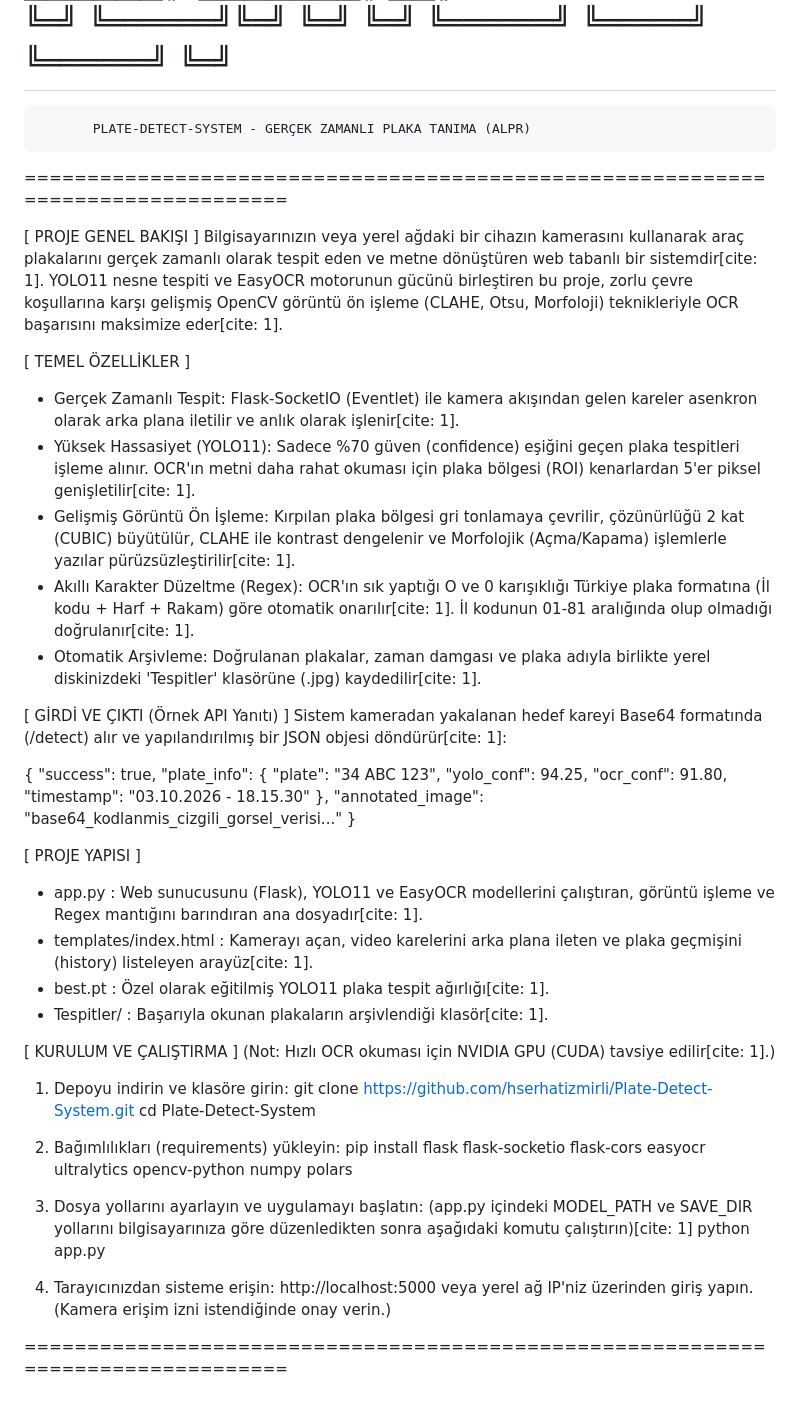
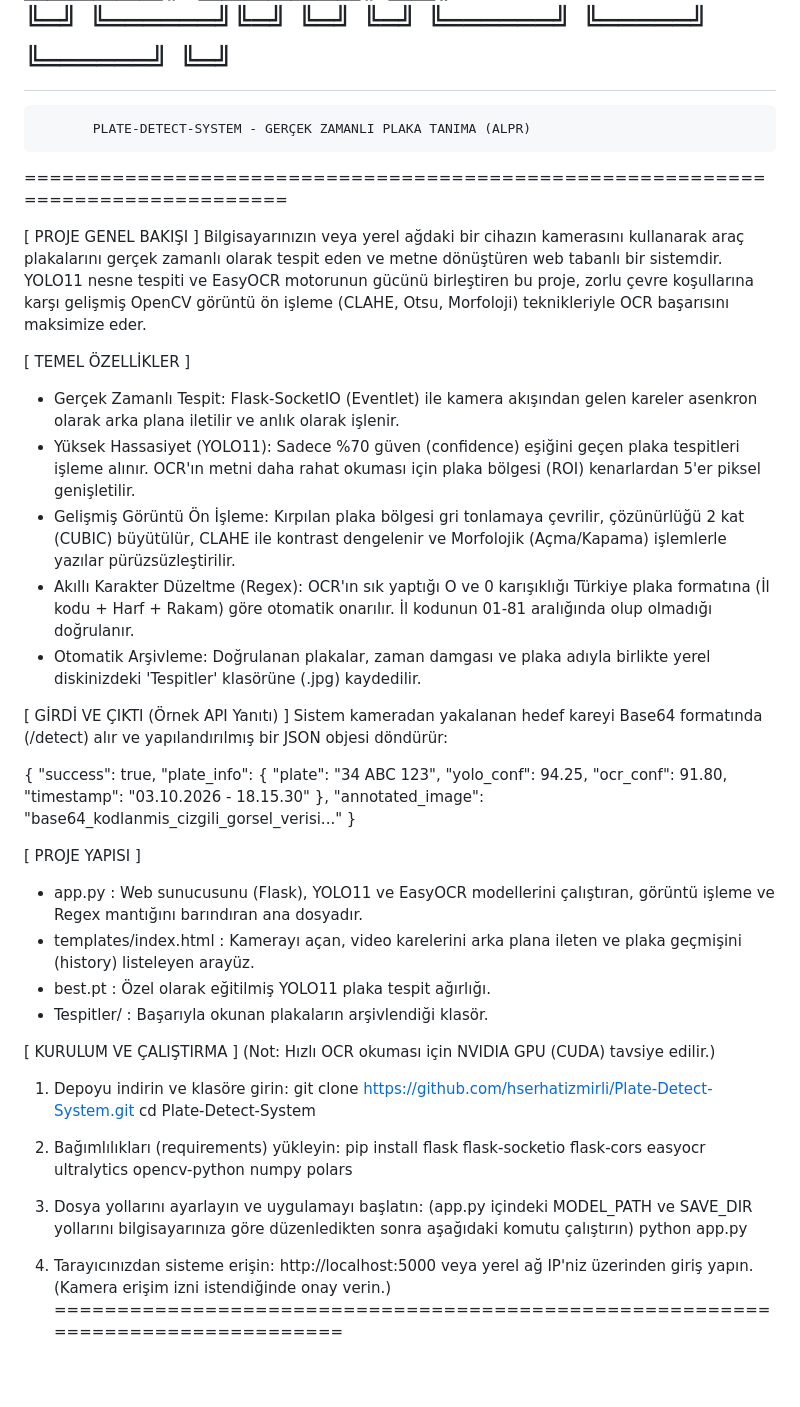
Before and after one commit to hserhatizmirli/Plate-Detect-System, a Markdown page: README.md, the part around one of its changes. Drawn GitHub-style.

```diff
--- a/README.md
+++ b/README.md
@@ -5,35 +5,22 @@
   ██╔═══╝ ██║     ██╔══██║   ██║   ██╔══╝      ██║  ██║██╔══╝     ██║
   ██║     ███████╗██║  ██║   ██║   ███████╗    ██████╔╝███████╗   ██║
   ╚═╝     ╚══════╝╚═╝  ╚═╝   ╚═╝   ╚══════╝    ╚═════╝ ╚══════╝   ╚═╝
-=============================================
+================================================================================
            PLATE-DETECT-SYSTEM - GERÇEK ZAMANLI PLAKA TANIMA (ALPR)
 ================================================================================
 
 [ PROJE GENEL BAKIŞI ]
-Bilgisayarınızın veya yerel ağdaki bir cihazın kamerasını kullanarak araç
-plakalarını gerçek zamanlı olarak tespit eden ve metne dönüştüren web tabanlı
-bir sistemdir[cite: 1]. YOLO11 nesne tespiti ve EasyOCR motorunun gücünü birleştiren
-bu proje, zorlu çevre koşullarına karşı gelişmiş OpenCV görüntü ön işleme
-(CLAHE, Otsu, Morfoloji) teknikleriyle OCR başarısını maksimize eder[cite: 1].
+Bilgisayarınızın veya yerel ağdaki bir cihazın kamerasını kullanarak araç plakalarını gerçek zamanlı olarak tespit eden ve metne dönüştüren web tabanlı bir sistemdir. YOLO11 nesne tespiti ve EasyOCR motorunun gücünü birleştiren bu proje, zorlu çevre koşullarına karşı gelişmiş OpenCV görüntü ön işleme (CLAHE, Otsu, Morfoloji) teknikleriyle OCR başarısını maksimize eder.
 
 [ TEMEL ÖZELLİKLER ]
-* Gerçek Zamanlı Tespit: Flask-SocketIO (Eventlet) ile kamera akışından gelen
-  kareler asenkron olarak arka plana iletilir ve anlık olarak işlenir[cite: 1].
-* Yüksek Hassasiyet (YOLO11): Sadece %70 güven (confidence) eşiğini geçen
-  plaka tespitleri işleme alınır. OCR'ın metni daha rahat okuması için plaka
-  bölgesi (ROI) kenarlardan 5'er piksel genişletilir[cite: 1].
-* Gelişmiş Görüntü Ön İşleme: Kırpılan plaka bölgesi gri tonlamaya çevrilir,
-  çözünürlüğü 2 kat (CUBIC) büyütülür, CLAHE ile kontrast dengelenir ve
-  Morfolojik (Açma/Kapama) işlemlerle yazılar pürüzsüzleştirilir[cite: 1].
-* Akıllı Karakter Düzeltme (Regex): OCR'ın sık yaptığı O ve 0 karışıklığı
-  Türkiye plaka formatına (İl kodu + Harf + Rakam) göre otomatik onarılır[cite: 1].
-  İl kodunun 01-81 aralığında olup olmadığı doğrulanır[cite: 1].
-* Otomatik Arşivleme: Doğrulanan plakalar, zaman damgası ve plaka adıyla
-  birlikte yerel diskinizdeki 'Tespitler' klasörüne (.jpg) kaydedilir[cite: 1].
+- Gerçek Zamanlı Tespit: Flask-SocketIO (Eventlet) ile kamera akışından gelen kareler asenkron olarak arka plana iletilir ve anlık olarak işlenir.
+- Yüksek Hassasiyet (YOLO11): Sadece %70 güven (confidence) eşiğini geçen plaka tespitleri işleme alınır. OCR'ın metni daha rahat okuması için plaka bölgesi (ROI) kenarlardan 5'er piksel genişletilir.
+- Gelişmiş Görüntü Ön İşleme: Kırpılan plaka bölgesi gri tonlamaya çevrilir, çözünürlüğü 2 kat (CUBIC) büyütülür, CLAHE ile kontrast dengelenir ve Morfolojik (Açma/Kapama) işlemlerle yazılar pürüzsüzleştirilir.
+- Akıllı Karakter Düzeltme (Regex): OCR'ın sık yaptığı O ve 0 karışıklığı Türkiye plaka formatına (İl kodu + Harf + Rakam) göre otomatik onarılır. İl kodunun 01-81 aralığında olup olmadığı doğrulanır.
+- Otomatik Arşivleme: Doğrulanan plakalar, zaman damgası ve plaka adıyla birlikte yerel diskinizdeki 'Tespitler' klasörüne (.jpg) kaydedilir.
 
 [ GİRDİ VE ÇIKTI (Örnek API Yanıtı) ]
-Sistem kameradan yakalanan hedef kareyi Base64 formatında (/detect) alır ve
-yapılandırılmış bir JSON objesi döndürür[cite: 1]:
+Sistem kameradan yakalanan hedef kareyi Base64 formatında (/detect) alır ve yapılandırılmış bir JSON objesi döndürür:
 
 {
   "success": true,
@@ -47,16 +34,13 @@ yapılandırılmış bir JSON objesi döndürür[cite: 1]:
 }
 
 [ PROJE YAPISI ]
-- app.py                : Web sunucusunu (Flask), YOLO11 ve EasyOCR modellerini
-                          çalıştıran, görüntü işleme ve Regex mantığını
-                          barındıran ana dosyadır[cite: 1].
-- templates/index.html  : Kamerayı açan, video karelerini arka plana ileten
-                          ve plaka geçmişini (history) listeleyen arayüz[cite: 1].
-- best.pt               : Özel olarak eğitilmiş YOLO11 plaka tespit ağırlığı[cite: 1].
-- Tespitler/            : Başarıyla okunan plakaların arşivlendiği klasör[cite: 1].
+- app.py : Web sunucusunu (Flask), YOLO11 ve EasyOCR modellerini çalıştıran, görüntü işleme ve Regex mantığını barındıran ana dosyadır.
+- templates/index.html : Kamerayı açan, video karelerini arka plana ileten ve plaka geçmişini (history) listeleyen arayüz.
+- best.pt : Özel olarak eğitilmiş YOLO11 plaka tespit ağırlığı.
+- Tespitler/ : Başarıyla okunan plakaların arşivlendiği klasör.
 
 [ KURULUM VE ÇALIŞTIRMA ]
-(Not: Hızlı OCR okuması için NVIDIA GPU (CUDA) tavsiye edilir[cite: 1].)
+(Not: Hızlı OCR okuması için NVIDIA GPU (CUDA) tavsiye edilir.)
 
 1. Depoyu indirin ve klasöre girin:
    git clone https://github.com/hserhatizmirli/Plate-Detect-System.git
@@ -66,12 +50,10 @@ yapılandırılmış bir JSON objesi döndürür[cite: 1]:
    pip install flask flask-socketio flask-cors easyocr ultralytics opencv-python numpy polars
 
 3. Dosya yollarını ayarlayın ve uygulamayı başlatın:
-   (app.py içindeki MODEL_PATH ve SAVE_DIR yollarını bilgisayarınıza göre
-   düzenledikten sonra aşağıdaki komutu çalıştırın)[cite: 1]
+   (app.py içindeki MODEL_PATH ve SAVE_DIR yollarını bilgisayarınıza göre düzenledikten sonra aşağıdaki komutu çalıştırın)
    python app.py
 
 4. Tarayıcınızdan sisteme erişin:
    http://localhost:5000 veya yerel ağ IP'niz üzerinden giriş yapın.
    (Kamera erişim izni istendiğinde onay verin.)
-
 ================================================================================
```
Also changed, not shown: other parts of README.md (+1 -1 lines).
